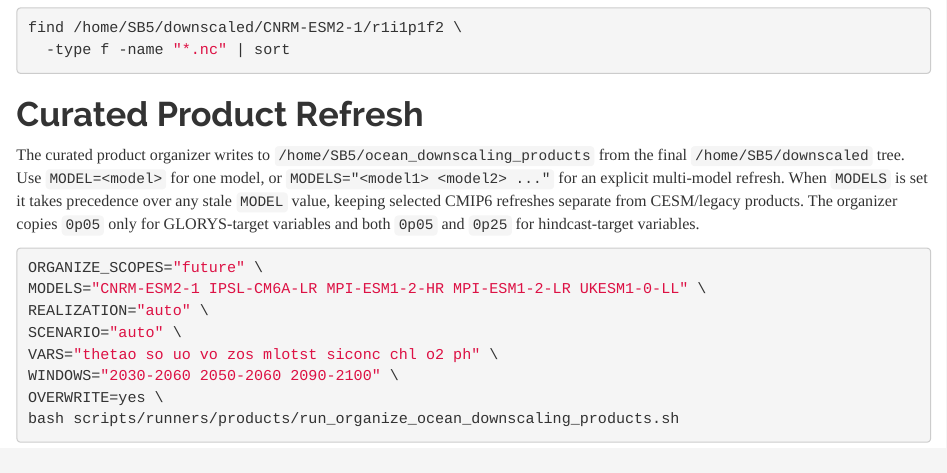
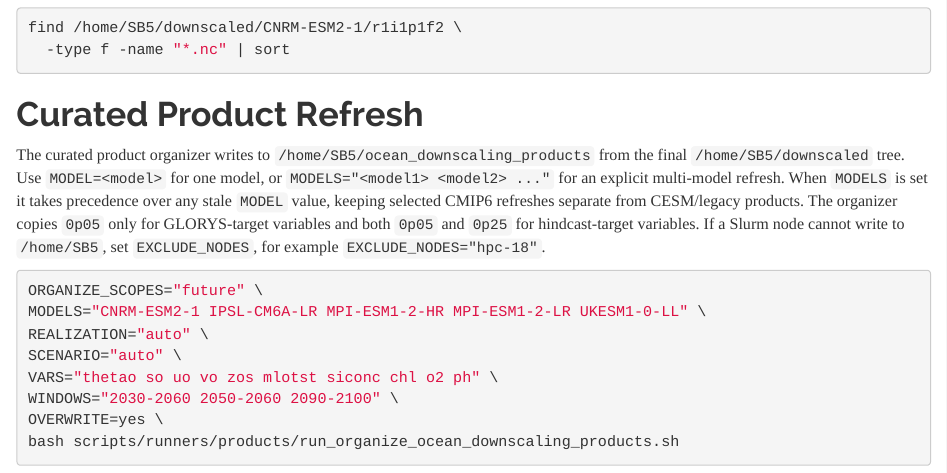
Before and after one commit to IsaakBM/cesmle-ocn-fetch, an R Markdown document (docs/cnrm_esm2_1_full_pipeline_runbook.Rmd): the page in a window 1100 px wide, from 5280 px down. Rendered offline with R 4.5, knitr and Pandoc, with nearby package versions.

Commit message:
Allow excluding Slurm nodes in organizer runner
Add optional `EXCLUDE_NODES` support to `run_organize_ocean_downscaling_products.sh`, passing `--exclude` to `sbatch` when set and logging the configured value. Update README and the CNRM full-pipeline runbook to document how to use `EXCLUDE_NODES` for nodes with mount/permission issues.

````diff
--- a/docs/cnrm_esm2_1_full_pipeline_runbook.Rmd
+++ b/docs/cnrm_esm2_1_full_pipeline_runbook.Rmd
@@ -290,6 +290,8 @@ or `MODELS="<model1> <model2> ..."` for an explicit multi-model refresh. When
 selected CMIP6 refreshes separate from CESM/legacy products.
 The organizer copies `0p05` only for GLORYS-target variables and both `0p05`
 and `0p25` for hindcast-target variables.
+If a Slurm node cannot write to `/home/SB5`, set `EXCLUDE_NODES`, for example
+`EXCLUDE_NODES="hpc-18"`.
 
 ```{bash}
 ORGANIZE_SCOPES="future" \
````
Also changed, not shown: README.md, 1 other file.
